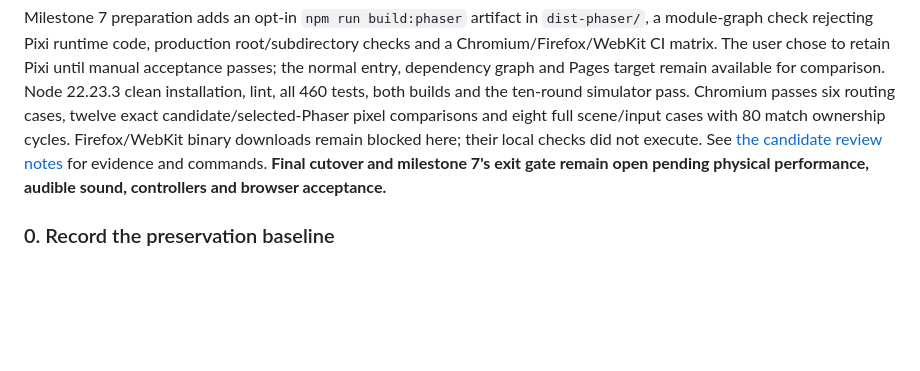
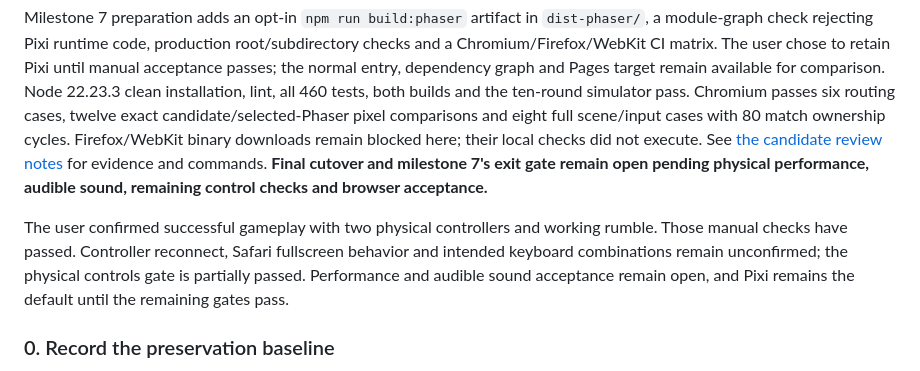
Before and after one commit to skogdoom/martian-vs-martian, a Markdown page: PHASER_MIGRATION.md, the part around the change. Drawn GitHub-style; blank space fills up the shorter version.

```diff
--- a/PHASER_MIGRATION.md
+++ b/PHASER_MIGRATION.md
@@ -192,7 +192,13 @@ eight full scene/input cases with 80 match ownership cycles. Firefox/WebKit bina
 downloads remain blocked here; their local checks did not execute. See
 [the candidate review notes](docs/phaser-candidate/README.md) for evidence and
 commands. **Final cutover and milestone 7's exit gate remain open pending physical
-performance, audible sound, controllers and browser acceptance.**
+performance, audible sound, remaining control checks and browser acceptance.**
+
+The user confirmed successful gameplay with two physical controllers and working
+rumble. Those manual checks have passed. Controller reconnect, Safari fullscreen
+behavior and intended keyboard combinations remain unconfirmed; the physical
+controls gate is partially passed. Performance and audible sound acceptance remain
+open, and Pixi remains the default until the remaining gates pass.
 
 ### 0. Record the preservation baseline
 
```
Also changed, not shown: docs/phaser-candidate/README.md (+2 -2 lines).
